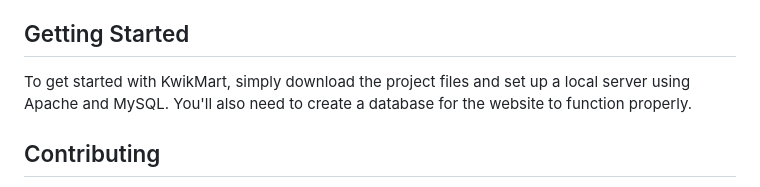
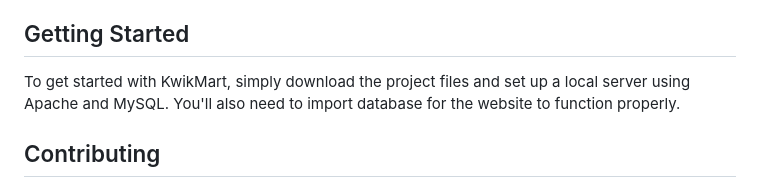
Before and after one commit to nim3xh/KwikMart-ServerSide_Web_Development_Project, a Markdown page: README.md, the part around the change. Rendered like a GitHub page.

```diff
--- a/README.md
+++ b/README.md
@@ -16,7 +16,7 @@ KwikMart is an e-commerce website designed and developed using PHP, SQL, HTML, C
 * JavaScript
 
 ## Getting Started
-To get started with KwikMart, simply download the project files and set up a local server using Apache and MySQL. You'll also need to create a database for the website to function properly.
+To get started with KwikMart, simply download the project files and set up a local server using Apache and MySQL. You'll also need to import database for the website to function properly.
 
 ## Contributing
 We welcome contributions to KwikMart! If you'd like to contribute, please fork the repository and submit a pull request with your changes.
```
